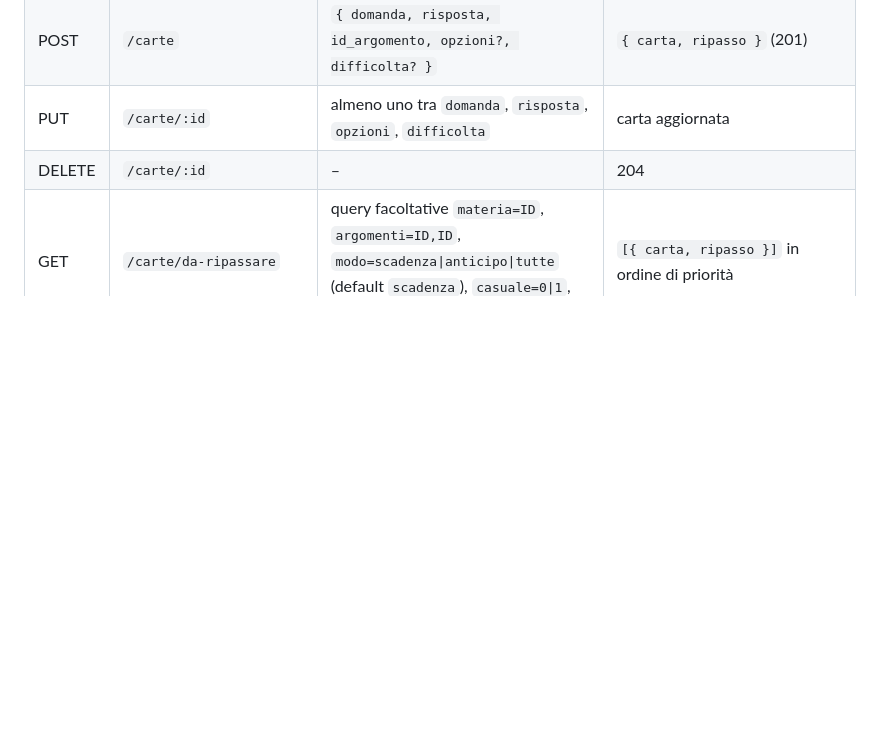
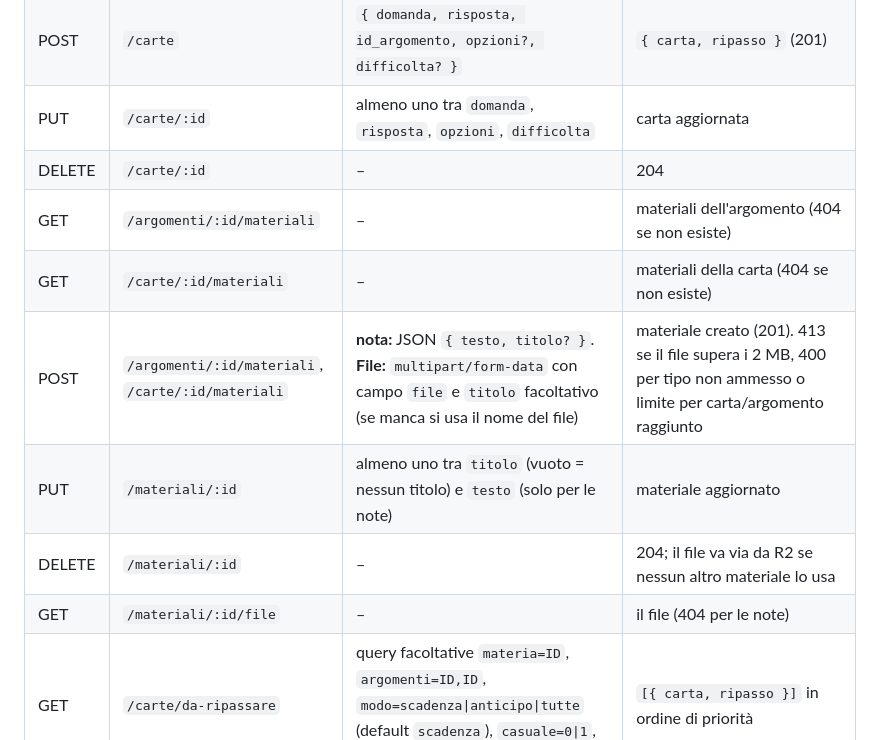
Before and after one commit to simopugliese/flashcard, a Markdown page: README.md, the part around one of its changes. Rendered like a GitHub page; blank space fills up the shorter version.

```diff
--- a/README.md
+++ b/README.md
@@ -102,6 +128,12 @@ Tutte le richieste e risposte sono in JSON.
 | POST | `/carte` | `{ domanda, risposta, id_argomento, opzioni?, difficolta? }` | `{ carta, ripasso }` (201) |
 | PUT | `/carte/:id` | almeno uno tra `domanda`, `risposta`, `opzioni`, `difficolta` | carta aggiornata |
 | DELETE | `/carte/:id` | – | 204 |
+| GET | `/argomenti/:id/materiali` | – | materiali dell'argomento (404 se non esiste) |
+| GET | `/carte/:id/materiali` | – | materiali della carta (404 se non esiste) |
+| POST | `/argomenti/:id/materiali`, `/carte/:id/materiali` | **nota:** JSON `{ testo, titolo? }`. **File:** `multipart/form-data` con campo `file` e `titolo` facoltativo (se manca si usa il nome del file) | materiale creato (201). 413 se il file supera i 2 MB, 400 per tipo non ammesso o limite per carta/argomento raggiunto |
+| PUT | `/materiali/:id` | almeno uno tra `titolo` (vuoto = nessun titolo) e `testo` (solo per le note) | materiale aggiornato |
+| DELETE | `/materiali/:id` | – | 204; il file va via da R2 se nessun altro materiale lo usa |
+| GET | `/materiali/:id/file` | – | il file (404 per le note) |
 | GET | `/carte/da-ripassare` | query facoltative `materia=ID`, `argomenti=ID,ID`, `modo=scadenza\|anticipo\|tutte` (default `scadenza`), `casuale=0\|1`, `limite=1..500` | `[{ carta, ripasso }]` in ordine di priorità |
 | POST | `/carte/:id/voto` | `{ voto }` intero da 0 a 5 | ripasso aggiornato |
 | GET | `/esporta` | — | archivio JSON (`versione: 1`, materie → argomenti → carte con dati di ripasso), scaricabile |
```
Also changed, not shown: other parts of README.md (+39 -7 lines).
